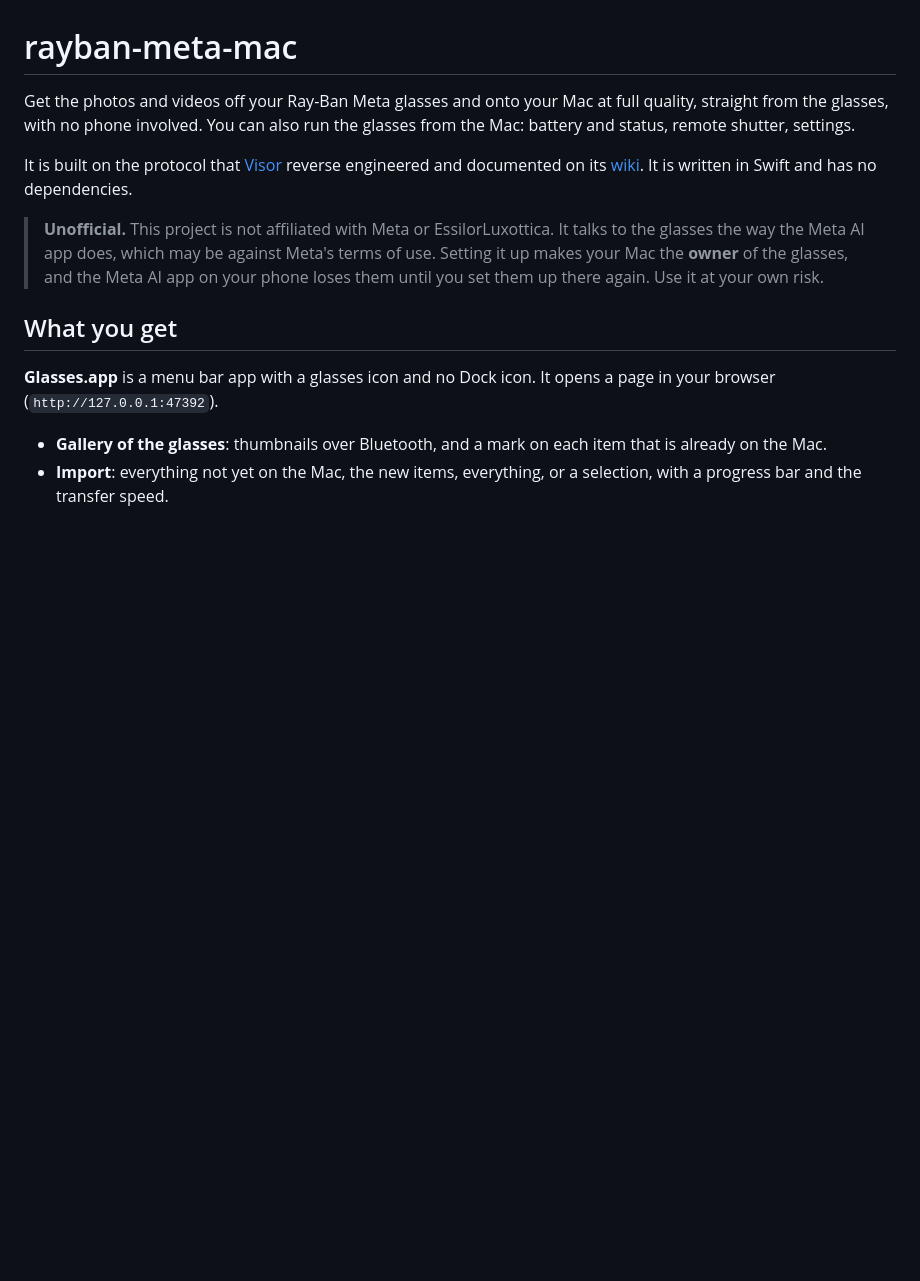
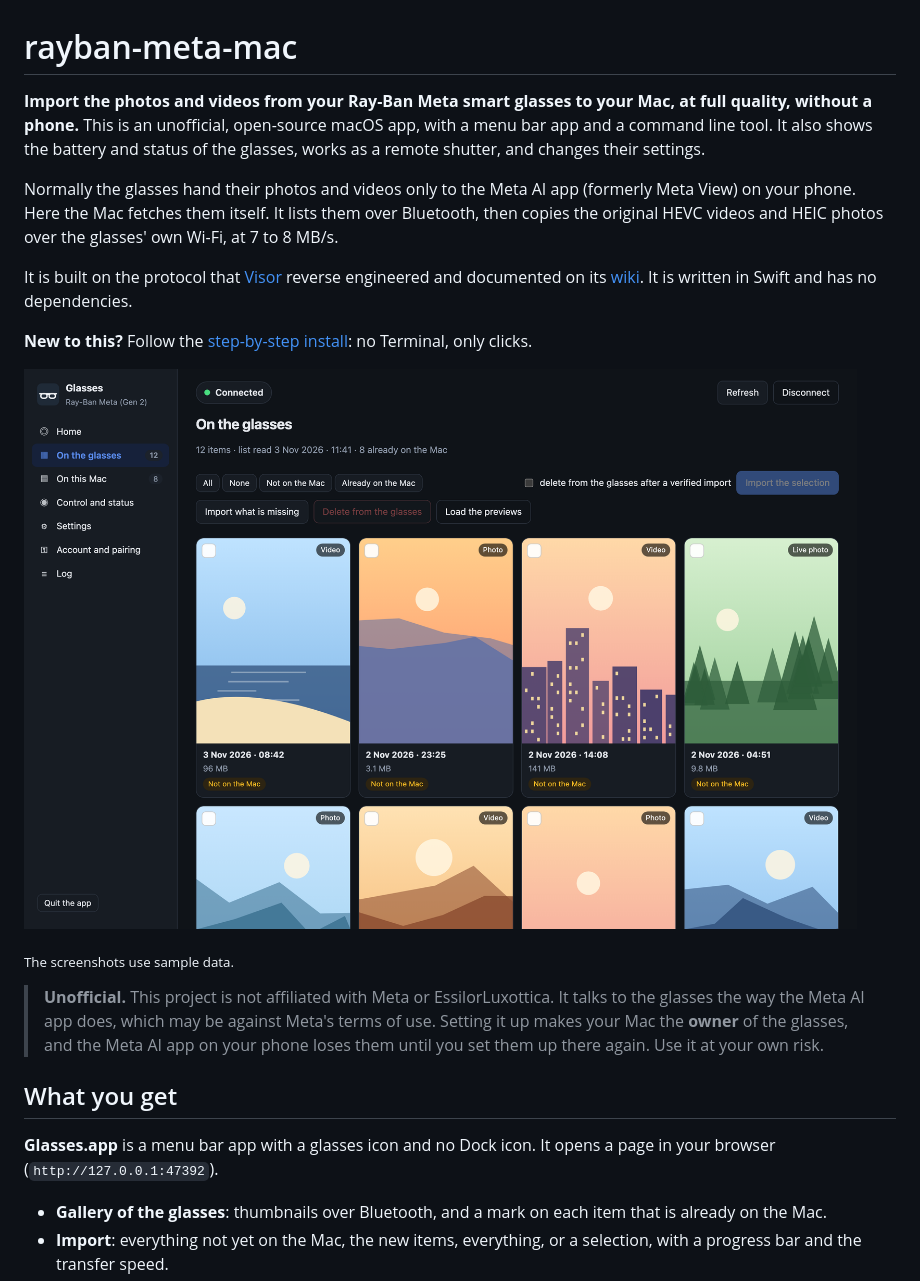
Before and after one commit to yass-dev/rayban-meta-mac, a Markdown page: README.md, the part around one of its changes. Rendered like a GitHub page; pictures changed too: docs/screenshots/gallery.png (added); blank space fills up the shorter version.

Commit message:
README: screenshots, a clearer introduction and an FAQ
The screenshots and the social preview image use sample data.

```diff
--- a/README.md
+++ b/README.md
@@ -1,11 +1,21 @@
 # rayban-meta-mac
 
-Get the photos and videos off your Ray-Ban Meta glasses and onto your Mac at full quality, straight from the
-glasses, with no phone involved. You can also run the glasses from the Mac: battery and status, remote shutter,
-settings.
+**Import the photos and videos from your Ray-Ban Meta smart glasses to your Mac, at full quality, without a
+phone.** This is an unofficial, open-source macOS app, with a menu bar app and a command line tool. It also shows
+the battery and status of the glasses, works as a remote shutter, and changes their settings.
+
+Normally the glasses hand their photos and videos only to the Meta AI app (formerly Meta View) on your phone. Here
+the Mac fetches them itself. It lists them over Bluetooth, then copies the original HEVC videos and HEIC photos
+over the glasses' own Wi-Fi, at 7 to 8 MB/s.
 
 It is built on the protocol that [Visor](https://github.com/macedonga/visor) reverse engineered and documented on its
 [wiki](https://github.com/macedonga/visor/wiki). It is written in Swift and has no dependencies.
+
+**New to this?** Follow the [step-by-step install](#step-by-step-without-terminal): no Terminal, only clicks.
+
+![The Glasses app on a Mac, listing the photos and videos on a pair of Ray-Ban Meta glasses and marking which ones are already on the Mac](docs/screenshots/gallery.png)
+
+<sub>The screenshots use sample data.</sub>
 
 > **Unofficial.** This project is not affiliated with Meta or EssilorLuxottica. It talks to the glasses the way the
 > Meta AI app does, which may be against Meta's terms of use. Setting it up makes your Mac the **owner** of the
```
Also changed, not shown: other parts of README.md (+40 -0 lines), docs/screenshots/control.png (added), docs/screenshots/import.png (added), docs/screenshots/settings.png (added), docs/social-preview.png (added).
